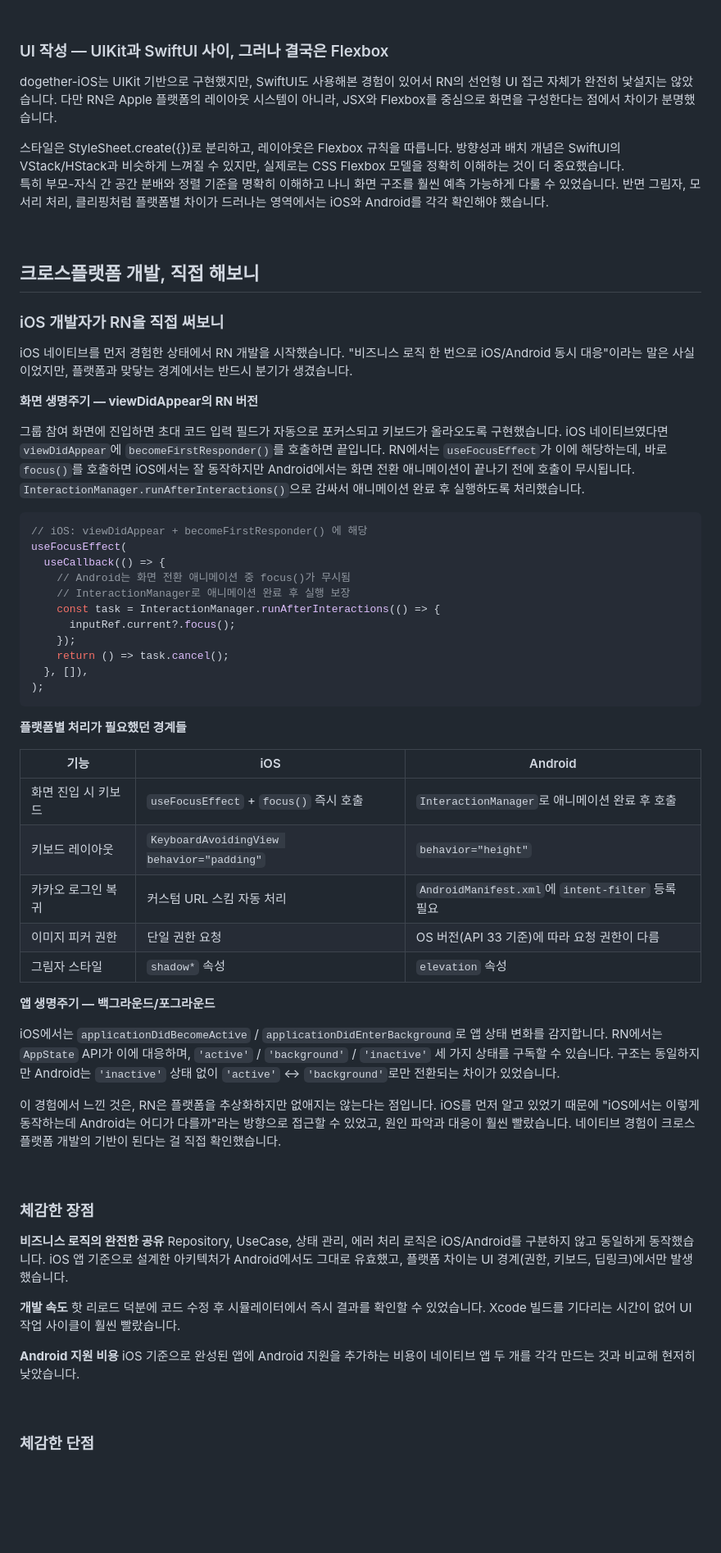
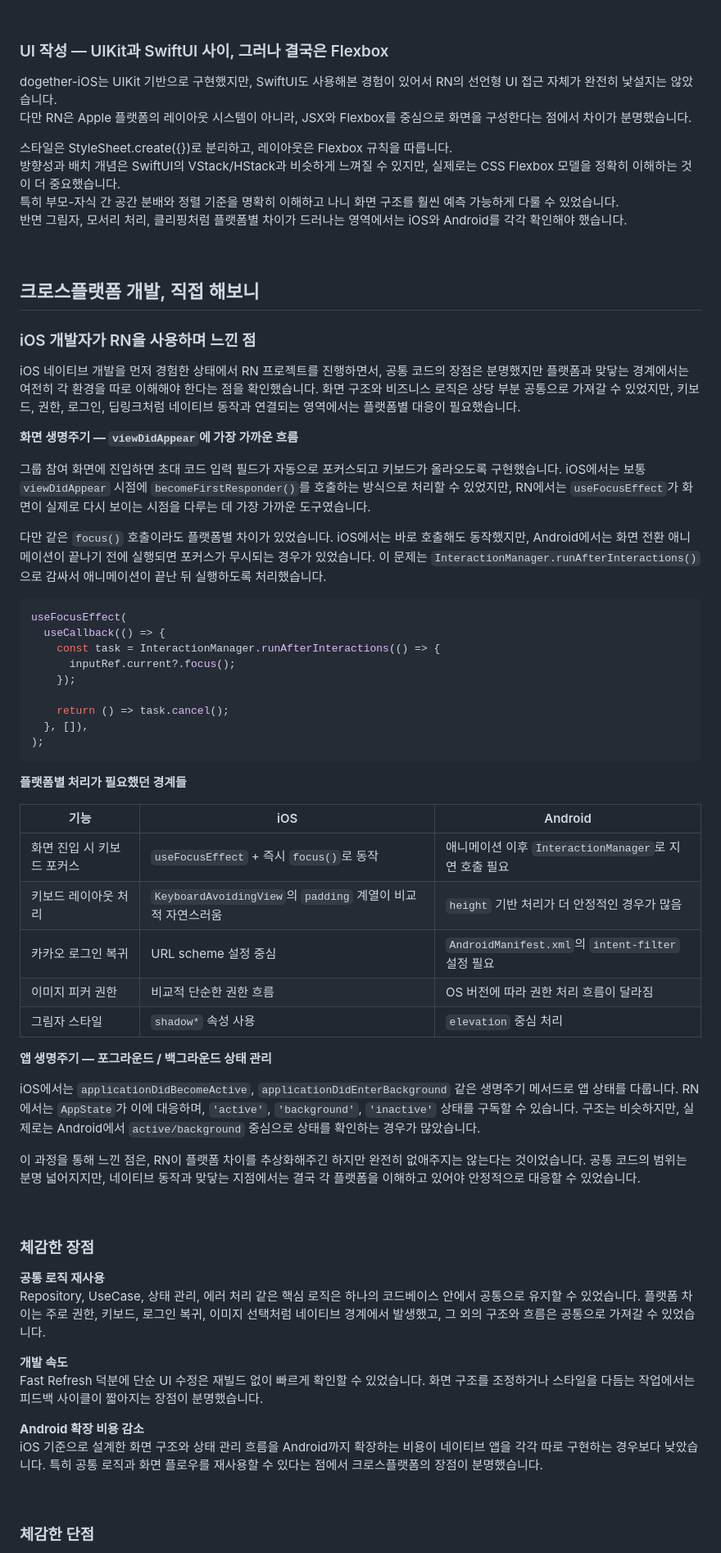
Before and after one commit to ujhong7/dogether-RN, a Markdown page: README.md, the part around one of its changes. Shown at 82% size. Rendered like a GitHub page; blank space fills up the shorter version.

````diff
--- a/README.md
+++ b/README.md
@@ -369,32 +369,35 @@ React Native는 이 중 후자에 더 가까웠지만, 상태와 렌더링을
 
 ### UI 작성 — UIKit과 SwiftUI 사이, 그러나 결국은 Flexbox
 
-dogether-iOS는 UIKit 기반으로 구현했지만, SwiftUI도 사용해본 경험이 있어서 RN의 선언형 UI 접근 자체가 완전히 낯설지는 않았습니다. 다만 RN은 Apple 플랫폼의 레이아웃 시스템이 아니라, JSX와 Flexbox를 중심으로 화면을 구성한다는 점에서 차이가 분명했습니다.
+dogether-iOS는 UIKit 기반으로 구현했지만, SwiftUI도 사용해본 경험이 있어서 RN의 선언형 UI 접근 자체가 완전히 낯설지는 않았습니다.
+다만 RN은 Apple 플랫폼의 레이아웃 시스템이 아니라, JSX와 Flexbox를 중심으로 화면을 구성한다는 점에서 차이가 분명했습니다.
 
-스타일은 StyleSheet.create({})로 분리하고, 레이아웃은 Flexbox 규칙을 따릅니다. 방향성과 배치 개념은 SwiftUI의 VStack/HStack과 비슷하게 느껴질 수 있지만, 실제로는 CSS Flexbox 모델을 정확히 이해하는 것이 더 중요했습니다.
-특히 부모-자식 간 공간 분배와 정렬 기준을 명확히 이해하고 나니 화면 구조를 훨씬 예측 가능하게 다룰 수 있었습니다. 반면 그림자, 모서리 처리, 클리핑처럼 플랫폼별 차이가 드러나는 영역에서는 iOS와 Android를 각각 확인해야 했습니다.
+스타일은 StyleSheet.create({})로 분리하고, 레이아웃은 Flexbox 규칙을 따릅니다.
+방향성과 배치 개념은 SwiftUI의 VStack/HStack과 비슷하게 느껴질 수 있지만, 실제로는 CSS Flexbox 모델을 정확히 이해하는 것이 더 중요했습니다.
+특히 부모-자식 간 공간 분배와 정렬 기준을 명확히 이해하고 나니 화면 구조를 훨씬 예측 가능하게 다룰 수 있었습니다.
+반면 그림자, 모서리 처리, 클리핑처럼 플랫폼별 차이가 드러나는 영역에서는 iOS와 Android를 각각 확인해야 했습니다.
 
 <br>
 
 ## 크로스플랫폼 개발, 직접 해보니
 
-### iOS 개발자가 RN을 직접 써보니
+### iOS 개발자가 RN을 사용하며 느낀 점
 
-iOS 네이티브를 먼저 경험한 상태에서 RN 개발을 시작했습니다. "비즈니스 로직 한 번으로 iOS/Android 동시 대응"이라는 말은 사실이었지만, 플랫폼과 맞닿는 경계에서는 반드시 분기가 생겼습니다.
+iOS 네이티브 개발을 먼저 경험한 상태에서 RN 프로젝트를 진행하면서, 공통 코드의 장점은 분명했지만 플랫폼과 맞닿는 경계에서는 여전히 각 환경을 따로 이해해야 한다는 점을 확인했습니다. 화면 구조와 비즈니스 로직은 상당 부분 공통으로 가져갈 수 있었지만, 키보드, 권한, 로그인, 딥링크처럼 네이티브 동작과 연결되는 영역에서는 플랫폼별 대응이 필요했습니다.
 
-**화면 생명주기 — viewDidAppear의 RN 버전**
+**화면 생명주기 — `viewDidAppear`에 가장 가까운 흐름**
 
-그룹 참여 화면에 진입하면 초대 코드 입력 필드가 자동으로 포커스되고 키보드가 올라오도록 구현했습니다. iOS 네이티브였다면 `viewDidAppear`에 `becomeFirstResponder()`를 호출하면 끝입니다. RN에서는 `useFocusEffect`가 이에 해당하는데, 바로 `focus()`를 호출하면 iOS에서는 잘 동작하지만 Android에서는 화면 전환 애니메이션이 끝나기 전에 호출이 무시됩니다. `InteractionManager.runAfterInteractions()`으로 감싸서 애니메이션 완료 후 실행하도록 처리했습니다.
+그룹 참여 화면에 진입하면 초대 코드 입력 필드가 자동으로 포커스되고 키보드가 올라오도록 구현했습니다. iOS에서는 보통 `viewDidAppear` 시점에 `becomeFirstResponder()`를 호출하는 방식으로 처리할 수 있었지만, RN에서는 `useFocusEffect`가 화면이 실제로 다시 보이는 시점을 다루는 데 가장 가까운 도구였습니다.
+
+다만 같은 `focus()` 호출이라도 플랫폼별 차이가 있었습니다. iOS에서는 바로 호출해도 동작했지만, Android에서는 화면 전환 애니메이션이 끝나기 전에 실행되면 포커스가 무시되는 경우가 있었습니다. 이 문제는 `InteractionManager.runAfterInteractions()`으로 감싸서 애니메이션이 끝난 뒤 실행하도록 처리했습니다.
 
 ```tsx
-// iOS: viewDidAppear + becomeFirstResponder() 에 해당
 useFocusEffect(
   useCallback(() => {
-    // Android는 화면 전환 애니메이션 중 focus()가 무시됨
-    // InteractionManager로 애니메이션 완료 후 실행 보장
     const task = InteractionManager.runAfterInteractions(() => {
       inputRef.current?.focus();
     });
+
     return () => task.cancel();
   }, []),
 );
@@ -404,30 +407,30 @@ useFocusEffect(
 
 | 기능 | iOS | Android |
 |------|-----|---------|
-| 화면 진입 시 키보드 | `useFocusEffect` + `focus()` 즉시 호출 | `InteractionManager`로 애니메이션 완료 후 호출 |
-| 키보드 레이아웃 | `KeyboardAvoidingView behavior="padding"` | `behavior="height"` |
-| 카카오 로그인 복귀 | 커스텀 URL 스킴 자동 처리 | `AndroidManifest.xml`에 `intent-filter` 등록 필요 |
-| 이미지 피커 권한 | 단일 권한 요청 | OS 버전(API 33 기준)에 따라 요청 권한이 다름 |
-| 그림자 스타일 | `shadow*` 속성 | `elevation` 속성 |
+| 화면 진입 시 키보드 포커스 | `useFocusEffect` + 즉시 `focus()`로 동작 | 애니메이션 이후 `InteractionManager`로 지연 호출 필요 |
+| 키보드 레이아웃 처리 | `KeyboardAvoidingView`의 `padding` 계열이 비교적 자연스러움 | `height` 기반 처리가 더 안정적인 경우가 많음 |
+| 카카오 로그인 복귀 | URL scheme 설정 중심 | `AndroidManifest.xml`의 `intent-filter` 설정 필요 |
+| 이미지 피커 권한 | 비교적 단순한 권한 흐름 | OS 버전에 따라 권한 처리 흐름이 달라짐 |
+| 그림자 스타일 | `shadow*` 속성 사용 | `elevation` 중심 처리 |
 
-**앱 생명주기 — 백그라운드/포그라운드**
+**앱 생명주기 — 포그라운드 / 백그라운드 상태 관리**
 
-iOS에서는 `applicationDidBecomeActive` / `applicationDidEnterBackground`로 앱 상태 변화를 감지합니다. RN에서는 `AppState` API가 이에 대응하며, `'active'` / `'background'` / `'inactive'` 세 가지 상태를 구독할 수 있습니다. 구조는 동일하지만 Android는 `'inactive'` 상태 없이 `'active'` ↔ `'background'`로만 전환되는 차이가 있었습니다.
+iOS에서는 `applicationDidBecomeActive`, `applicationDidEnterBackground` 같은 생명주기 메서드로 앱 상태를 다룹니다. RN에서는 `AppState`가 이에 대응하며, `'active'`, `'background'`, `'inactive'` 상태를 구독할 수 있습니다. 구조는 비슷하지만, 실제로는 Android에서 `active/background` 중심으로 상태를 확인하는 경우가 많았습니다.
 
-이 경험에서 느낀 것은, RN은 플랫폼을 추상화하지만 없애지는 않는다는 점입니다. iOS를 먼저 알고 있었기 때문에 "iOS에서는 이렇게 동작하는데 Android는 어디가 다를까"라는 방향으로 접근할 수 있었고, 원인 파악과 대응이 훨씬 빨랐습니다. 네이티브 경험이 크로스플랫폼 개발의 기반이 된다는 걸 직접 확인했습니다.
+이 과정을 통해 느낀 점은, RN이 플랫폼 차이를 추상화해주긴 하지만 완전히 없애주지는 않는다는 것이었습니다. 공통 코드의 범위는 분명 넓어지지만, 네이티브 동작과 맞닿는 지점에서는 결국 각 플랫폼을 이해하고 있어야 안정적으로 대응할 수 있었습니다.
 
 <br>
 
 ### 체감한 장점
 
-**비즈니스 로직의 완전한 공유**
-Repository, UseCase, 상태 관리, 에러 처리 로직은 iOS/Android를 구분하지 않고 동일하게 동작했습니다. iOS 앱 기준으로 설계한 아키텍처가 Android에서도 그대로 유효했고, 플랫폼 차이는 UI 경계(권한, 키보드, 딥링크)에서만 발생했습니다.
+**공통 로직 재사용**
+Repository, UseCase, 상태 관리, 에러 처리 같은 핵심 로직은 하나의 코드베이스 안에서 공통으로 유지할 수 있었습니다. 플랫폼 차이는 주로 권한, 키보드, 로그인 복귀, 이미지 선택처럼 네이티브 경계에서 발생했고, 그 외의 구조와 흐름은 공통으로 가져갈 수 있었습니다.
 
 **개발 속도**
-핫 리로드 덕분에 코드 수정 후 시뮬레이터에서 즉시 결과를 확인할 수 있었습니다. Xcode 빌드를 기다리는 시간이 없어 UI 작업 사이클이 훨씬 빨랐습니다.
+Fast Refresh 덕분에 단순 UI 수정은 재빌드 없이 빠르게 확인할 수 있었습니다. 화면 구조를 조정하거나 스타일을 다듬는 작업에서는 피드백 사이클이 짧아지는 장점이 분명했습니다.
 
-**Android 지원 비용**
-iOS 기준으로 완성된 앱에 Android 지원을 추가하는 비용이 네이티브 앱 두 개를 각각 만드는 것과 비교해 현저히 낮았습니다.
+**Android 확장 비용 감소**
+iOS 기준으로 설계한 화면 구조와 상태 관리 흐름을 Android까지 확장하는 비용이 네이티브 앱을 각각 따로 구현하는 경우보다 낮았습니다. 특히 공통 로직과 화면 플로우를 재사용할 수 있다는 점에서 크로스플랫폼의 장점이 분명했습니다.
 
 <br>
 
````
Also changed, not shown: other parts of README.md (+5 -4 lines).
